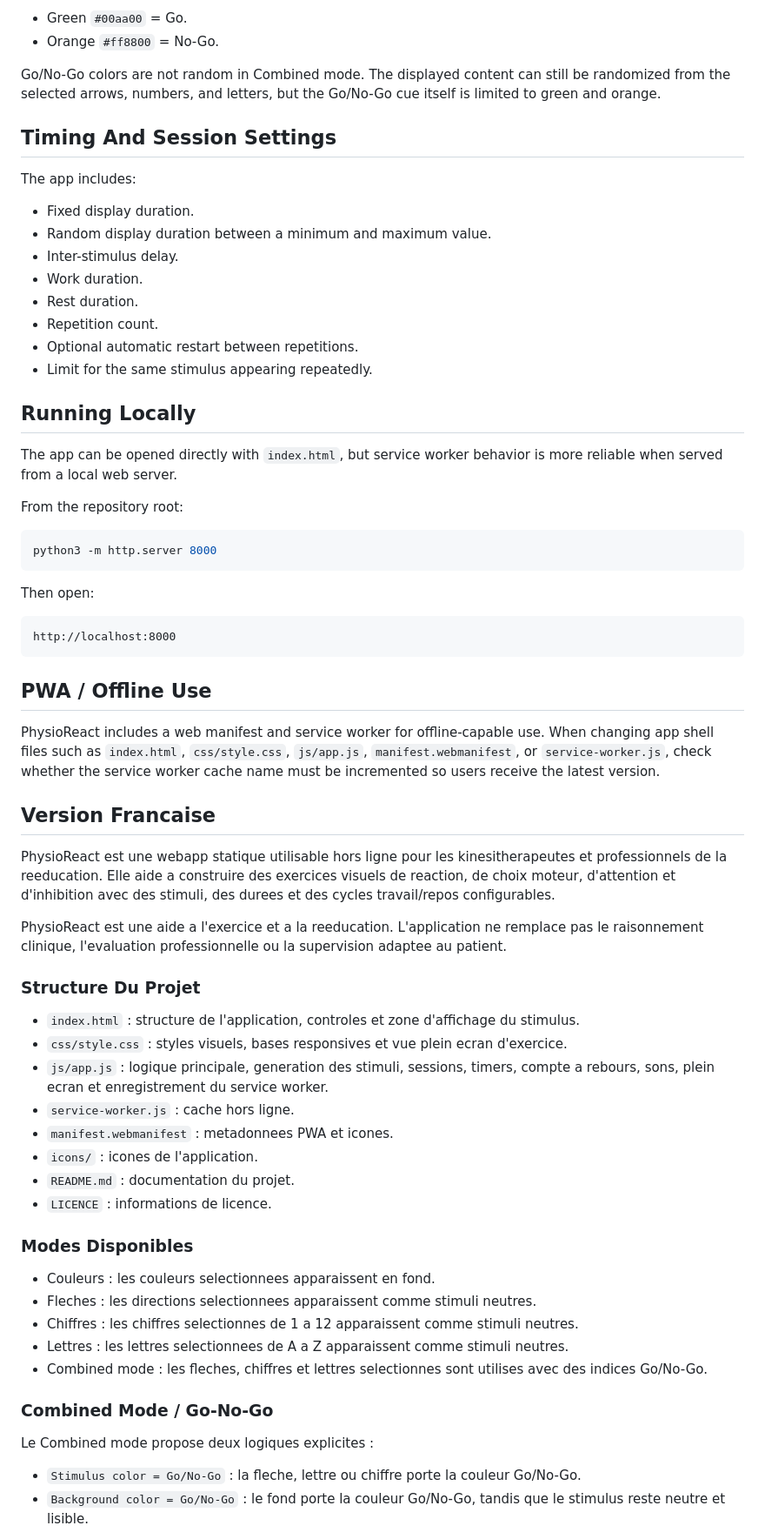
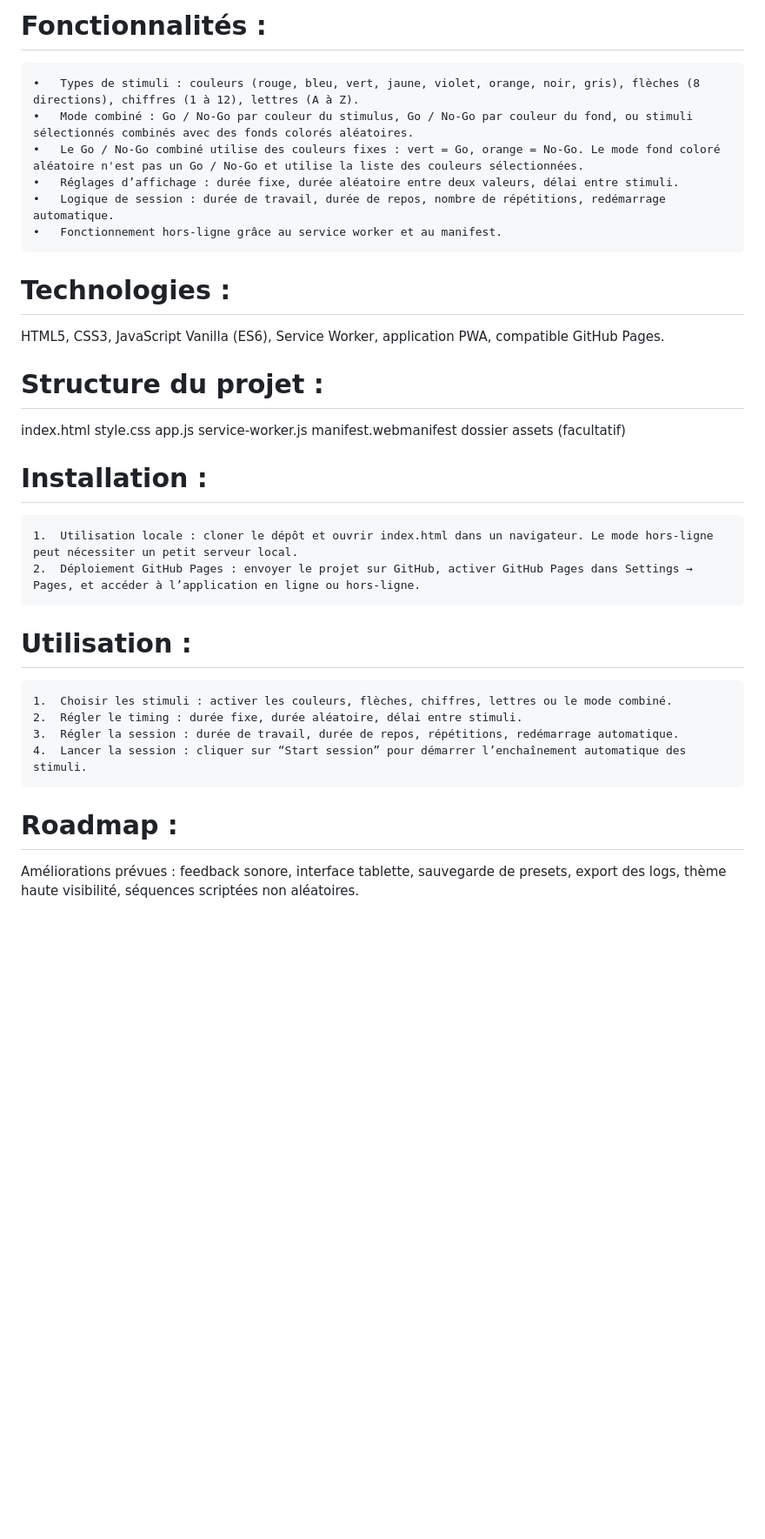
Before and after one commit to Sebrbo/PhysioReact, a Markdown page: README.md, the part around one of its changes. Shown at 87% size. Rendered like a GitHub page; blank space fills up the shorter version.

````diff
--- a/README.md
+++ b/README.md
@@ -36,71 +49,33 @@ The Go/No-Go color code is fixed:
 
-- Green `#00aa00` = Go.
-- Orange `#ff8800` = No-Go.
+# Fonctionnalités :
+	•	Types de stimuli : couleurs (rouge, bleu, vert, jaune, violet, orange, noir, gris), flèches (8 directions), chiffres (1 à 12), lettres (A à Z).
+	•	Mode combiné : Go / No-Go par couleur du stimulus, Go / No-Go par couleur du fond, ou stimuli sélectionnés combinés avec des fonds colorés aléatoires.
+	•	Le Go / No-Go combiné utilise des couleurs fixes : vert = Go, orange = No-Go. Le mode fond coloré aléatoire n'est pas un Go / No-Go et utilise la liste des couleurs sélectionnées.
+	•	Réglages d’affichage : durée fixe, durée aléatoire entre deux valeurs, délai entre stimuli.
+	•	Logique de session : durée de travail, durée de repos, nombre de répétitions, redémarrage automatique.
+	•	Fonctionnement hors-ligne grâce au service worker et au manifest.
 
-Go/No-Go colors are not random in Combined mode. The displayed content can still be randomized from the selected arrows, numbers, and letters, but the Go/No-Go cue itself is limited to green and orange.
+# Technologies :
+HTML5, CSS3, JavaScript Vanilla (ES6), Service Worker, application PWA, compatible GitHub Pages.
 
-## Timing And Session Settings
+# Structure du projet :
+index.html
+style.css
+app.js
+service-worker.js
+manifest.webmanifest
+dossier assets (facultatif)
 
-The app includes:
+# Installation :
+	1.	Utilisation locale : cloner le dépôt et ouvrir index.html dans un navigateur. Le mode hors-ligne peut nécessiter un petit serveur local.
+	2.	Déploiement GitHub Pages : envoyer le projet sur GitHub, activer GitHub Pages dans Settings → Pages, et accéder à l’application en ligne ou hors-ligne.
 
-- Fixed display duration.
-- Random display duration between a minimum and maximum value.
-- Inter-stimulus delay.
-- Work duration.
-- Rest duration.
-- Repetition count.
-- Optional automatic restart between repetitions.
-- Limit for the same stimulus appearing repeatedly.
+# Utilisation :
+	1.	Choisir les stimuli : activer les couleurs, flèches, chiffres, lettres ou le mode combiné.
+	2.	Régler le timing : durée fixe, durée aléatoire, délai entre stimuli.
+	3.	Régler la session : durée de travail, durée de repos, répétitions, redémarrage automatique.
+	4.	Lancer la session : cliquer sur “Start session” pour démarrer l’enchaînement automatique des stimuli.
 
-## Running Locally
+# Roadmap :
+Améliorations prévues : feedback sonore, interface tablette, sauvegarde de presets, export des logs, thème haute visibilité, séquences scriptées non aléatoires.
 
-The app can be opened directly with `index.html`, but service worker behavior is more reliable when served from a local web server.
-
-From the repository root:
-
-```bash
-python3 -m http.server 8000
-```
-
-Then open:
-
-```text
-http://localhost:8000
-```
-
-## PWA / Offline Use
-
-PhysioReact includes a web manifest and service worker for offline-capable use. When changing app shell files such as `index.html`, `css/style.css`, `js/app.js`, `manifest.webmanifest`, or `service-worker.js`, check whether the service worker cache name must be incremented so users receive the latest version.
-
-## Version Francaise
-
-PhysioReact est une webapp statique utilisable hors ligne pour les kinesitherapeutes et professionnels de la reeducation. Elle aide a construire des exercices visuels de reaction, de choix moteur, d'attention et d'inhibition avec des stimuli, des durees et des cycles travail/repos configurables.
-
-PhysioReact est une aide a l'exercice et a la reeducation. L'application ne remplace pas le raisonnement clinique, l'evaluation professionnelle ou la supervision adaptee au patient.
-
-### Structure Du Projet
-
-- `index.html` : structure de l'application, controles et zone d'affichage du stimulus.
-- `css/style.css` : styles visuels, bases responsives et vue plein ecran d'exercice.
-- `js/app.js` : logique principale, generation des stimuli, sessions, timers, compte a rebours, sons, plein ecran et enregistrement du service worker.
-- `service-worker.js` : cache hors ligne.
-- `manifest.webmanifest` : metadonnees PWA et icones.
-- `icons/` : icones de l'application.
-- `README.md` : documentation du projet.
-- `LICENCE` : informations de licence.
-
-### Modes Disponibles
-
-- Couleurs : les couleurs selectionnees apparaissent en fond.
-- Fleches : les directions selectionnees apparaissent comme stimuli neutres.
-- Chiffres : les chiffres selectionnes de 1 a 12 apparaissent comme stimuli neutres.
-- Lettres : les lettres selectionnees de A a Z apparaissent comme stimuli neutres.
-- Combined mode : les fleches, chiffres et lettres selectionnes sont utilises avec des indices Go/No-Go.
-
-### Combined Mode / Go-No-Go
-
-Le Combined mode propose deux logiques explicites :
-
-- `Stimulus color = Go/No-Go` : la fleche, lettre ou chiffre porte la couleur Go/No-Go.
-- `Background color = Go/No-Go` : le fond porte la couleur Go/No-Go, tandis que le stimulus reste neutre et lisible.
-
````
Also changed, not shown: other parts of README.md (+40 -54 lines).
